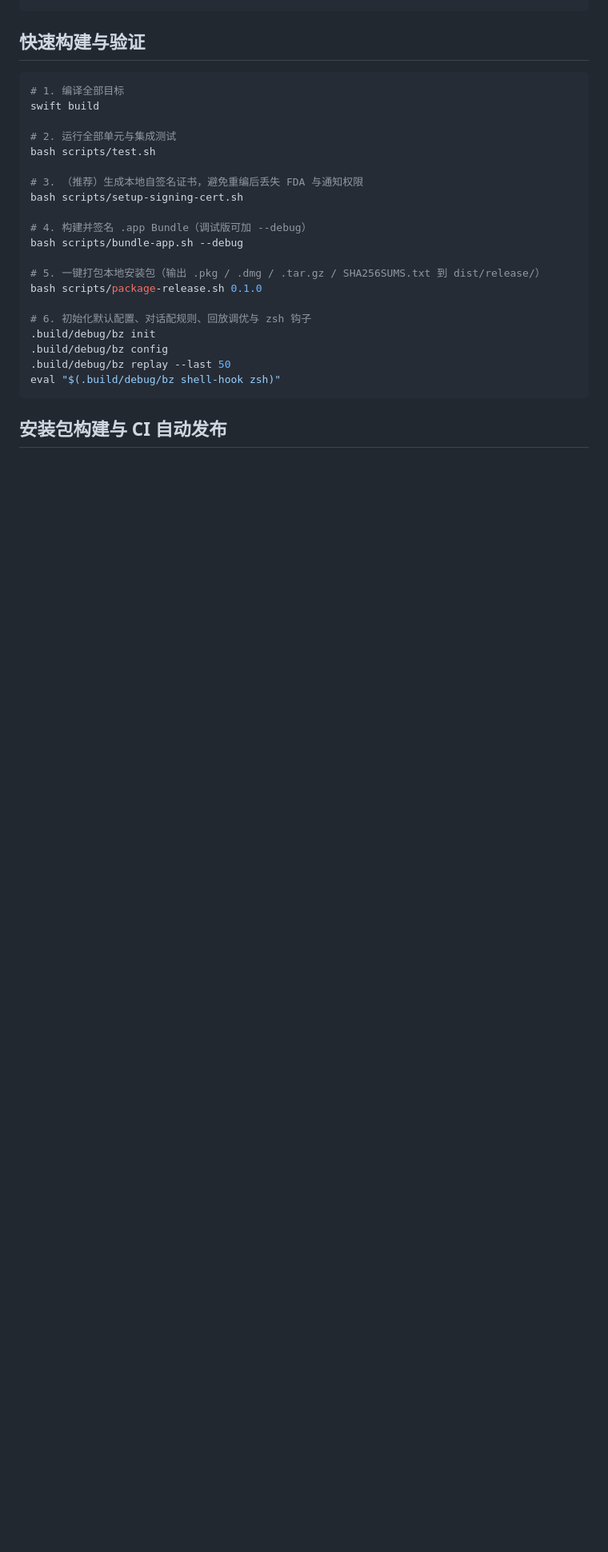
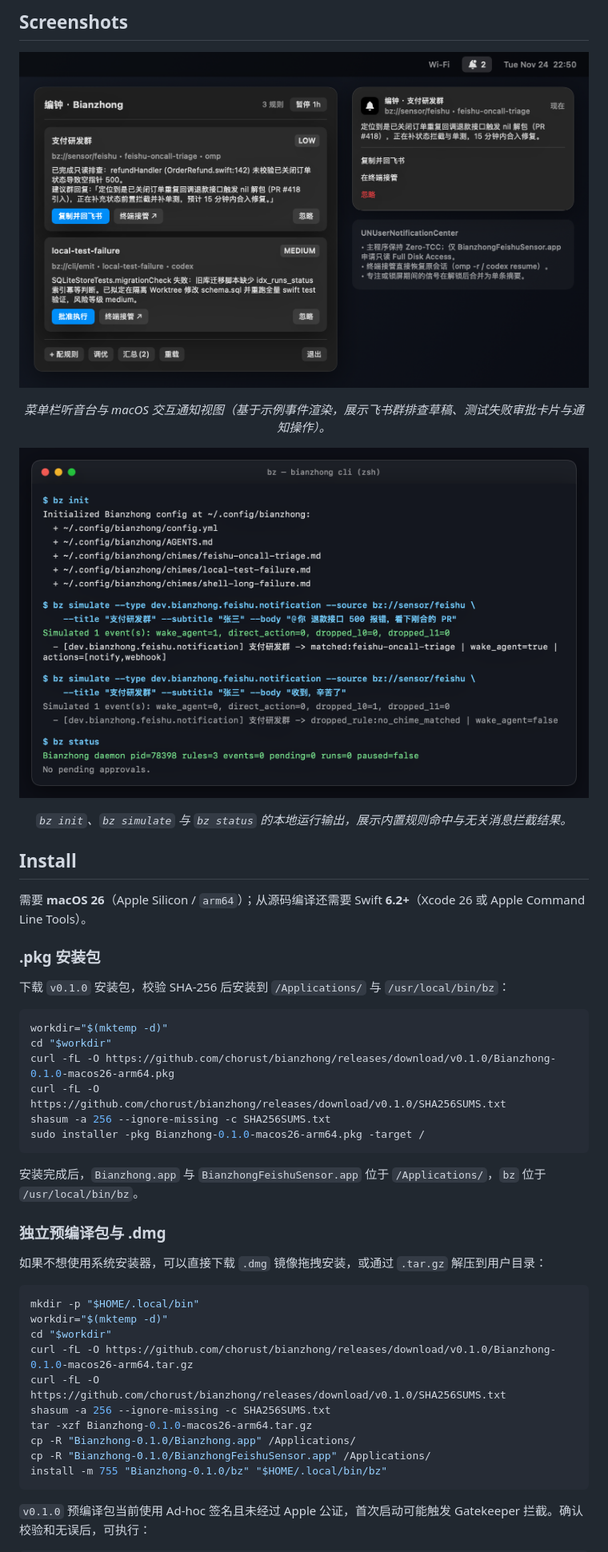
Before and after one commit to chorust/bianzhong, a Markdown page: README.md, the part around one of its changes. Shown at 80% size. Drawn GitHub-style; pictures changed too: assets/screenshots/cli-workflow.png (added), assets/screenshots/menubar-inbox.png (added); blank space fills up the shorter version.

Commit message:
docs: add bilingual radiust-style README and visual assets

````diff
--- a/README.md
+++ b/README.md
@@ -38,29 +38,56 @@ bianzhong/
+## Screenshots
+
+<p align="center">
+  <img src="assets/screenshots/menubar-inbox.png" width="760" alt="Bianzhong 菜单栏听音台与 macOS 交互通知">
+</p>
+
+<p align="center">
+  <em>菜单栏听音台与 macOS 交互通知视图（基于示例事件渲染，展示飞书群排查草稿、测试失败审批卡片与通知操作）。</em>
+</p>
+
+<p align="center">
+  <img src="assets/screenshots/cli-workflow.png" width="760" alt="bz 命令行初始化、规则模拟与状态检查输出">
+</p>
+
+<p align="center">
+  <em><code>bz init</code>、<code>bz simulate</code> 与 <code>bz status</code> 的本地运行输出，展示内置规则命中与无关消息拦截结果。</em>
+</p>
+
+## Install
+
+需要 **macOS 26**（Apple Silicon / `arm64`）；从源码编译还需要 Swift **6.2+**（Xcode 26 或 Apple Command Line Tools）。
+
+### .pkg 安装包
+
+下载 `v0.1.0` 安装包，校验 SHA-256 后安装到 `/Applications/` 与 `/usr/local/bin/bz`：
+
+```bash
+workdir="$(mktemp -d)"
+cd "$workdir"
+curl -fL -O https://github.com/chorust/bianzhong/releases/download/v0.1.0/Bianzhong-0.1.0-macos26-arm64.pkg
+curl -fL -O https://github.com/chorust/bianzhong/releases/download/v0.1.0/SHA256SUMS.txt
+shasum -a 256 --ignore-missing -c SHA256SUMS.txt
+sudo installer -pkg Bianzhong-0.1.0-macos26-arm64.pkg -target /
 ```
 
-## 快速构建与验证
+安装完成后，`Bianzhong.app` 与 `BianzhongFeishuSensor.app` 位于 `/Applications/`，`bz` 位于 `/usr/local/bin/bz`。
+
+### 独立预编译包与 .dmg
+
+如果不想使用系统安装器，可以直接下载 `.dmg` 镜像拖拽安装，或通过 `.tar.gz` 解压到用户目录：
 
 ```bash
-# 1. 编译全部目标
-swift build
-
-# 2. 运行全部单元与集成测试
-bash scripts/test.sh
-
-# 3. （推荐）生成本地自签名证书，避免重编后丢失 FDA 与通知权限
-bash scripts/setup-signing-cert.sh
-
-# 4. 构建并签名 .app Bundle（调试版可加 --debug）
-bash scripts/bundle-app.sh --debug
-
-# 5. 一键打包本地安装包（输出 .pkg / .dmg / .tar.gz / SHA256SUMS.txt 到 dist/release/）
-bash scripts/package-release.sh 0.1.0
-
-# 6. 初始化默认配置、对话配规则、回放调优与 zsh 钩子
-.build/debug/bz init
-.build/debug/bz config
-.build/debug/bz replay --last 50
-eval "$(.build/debug/bz shell-hook zsh)"
+mkdir -p "$HOME/.local/bin"
+workdir="$(mktemp -d)"
+cd "$workdir"
+curl -fL -O https://github.com/chorust/bianzhong/releases/download/v0.1.0/Bianzhong-0.1.0-macos26-arm64.tar.gz
+curl -fL -O https://github.com/chorust/bianzhong/releases/download/v0.1.0/SHA256SUMS.txt
+shasum -a 256 --ignore-missing -c SHA256SUMS.txt
+tar -xzf Bianzhong-0.1.0-macos26-arm64.tar.gz
+cp -R "Bianzhong-0.1.0/Bianzhong.app" /Applications/
+cp -R "Bianzhong-0.1.0/BianzhongFeishuSensor.app" /Applications/
+install -m 755 "Bianzhong-0.1.0/bz" "$HOME/.local/bin/bz"
 ```
 
-## 安装包构建与 CI 自动发布
+`v0.1.0` 预编译包当前使用 Ad-hoc 签名且未经过 Apple 公证，首次启动可能触发 Gatekeeper 拦截。确认校验和无误后，可执行：
 
````
Also changed, not shown: other parts of README.md (+169 -44 lines), README.en.md (added, +233 -0 lines), assets/branding/bianzhong-mark.png (added), 1 other file.
